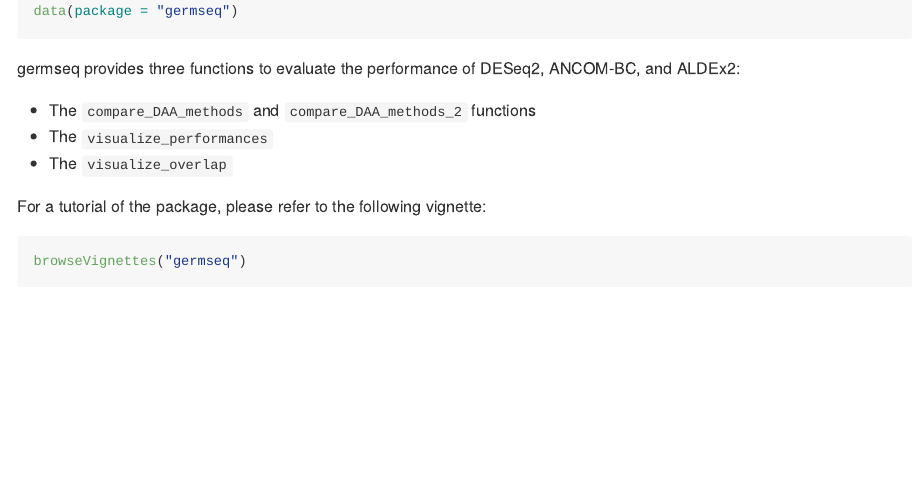
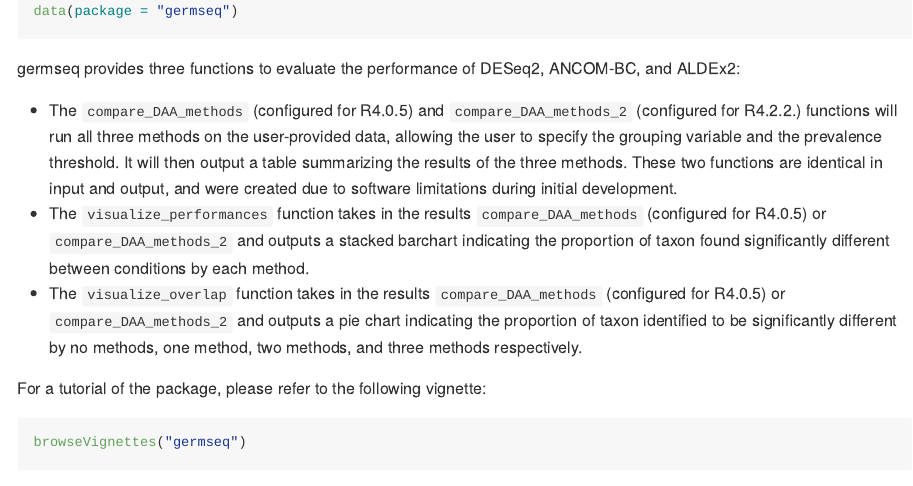
Before and after one commit to karenliu5/germseq, an R Markdown document (README.Rmd): the page in a window 1100 px wide, from 950 px down. The pictures show the output file README.md that the author committed with the source, drawn offline in the style of GitHub.

Commit message:
README updated

````diff
--- a/README.Rmd
+++ b/README.Rmd
@@ -44,9 +44,9 @@ data(package = "germseq")
 
 germseq provides three functions to evaluate the performance of DESeq2, ANCOM-BC, and ALDEx2:
 
-* The `compare_DAA_methods` and `compare_DAA_methods_2` functions
-* The `visualize_performances`
-* The `visualize_overlap`
+* The `compare_DAA_methods` (configured for R4.0.5) and `compare_DAA_methods_2` (configured for R4.2.2.) functions will run all three methods on the user-provided data, allowing the user to specify the grouping variable and the prevalence threshold. It will then output a table summarizing the results of the three methods. These two functions are identical in input and output, and were created due to software limitations during initial development.
+* The `visualize_performances` function takes in the results `compare_DAA_methods` (configured for R4.0.5) or `compare_DAA_methods_2` and outputs a stacked barchart indicating the proportion of taxon found significantly different between conditions by each method.
+* The `visualize_overlap` function takes in the results `compare_DAA_methods` (configured for R4.0.5) or `compare_DAA_methods_2` and outputs a pie chart indicating the proportion of taxon identified to be significantly different by no methods, one method, two methods, and three methods respectively.
 
 For a tutorial of the package, please refer to the following vignette:
 ``` r
````
Also changed, not shown: README.md.
